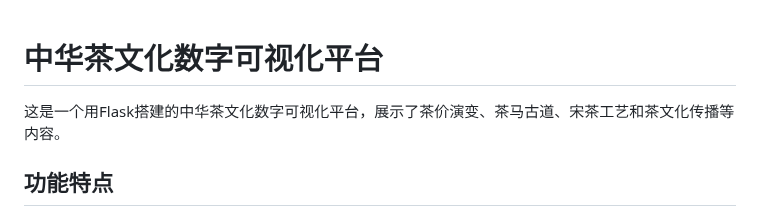
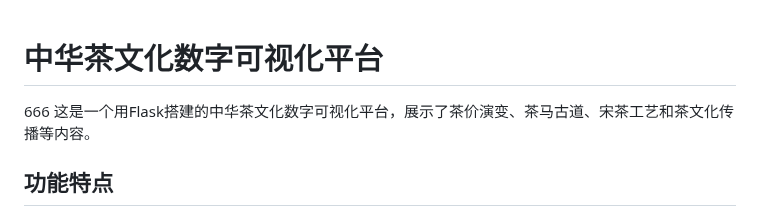
Before and after one commit to lining-lmxc/last, a Markdown page: README.md, the part around the change. GitHub-like rendering.

Commit message:
2025/5/5 666

```diff
--- a/README.md
+++ b/README.md
@@ -1,5 +1,5 @@
 # 中华茶文化数字可视化平台
-
+666
 这是一个用Flask搭建的中华茶文化数字可视化平台，展示了茶价演变、茶马古道、宋茶工艺和茶文化传播等内容。
 
 ## 功能特点
```
